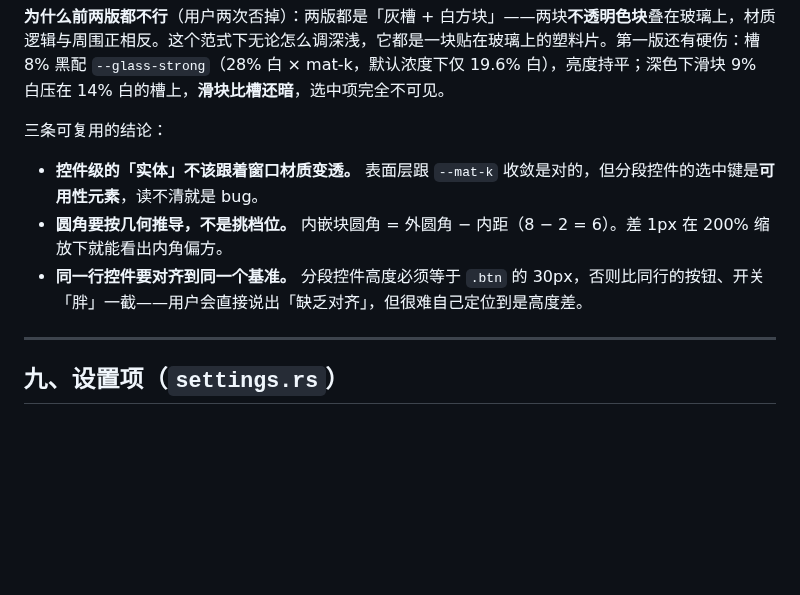
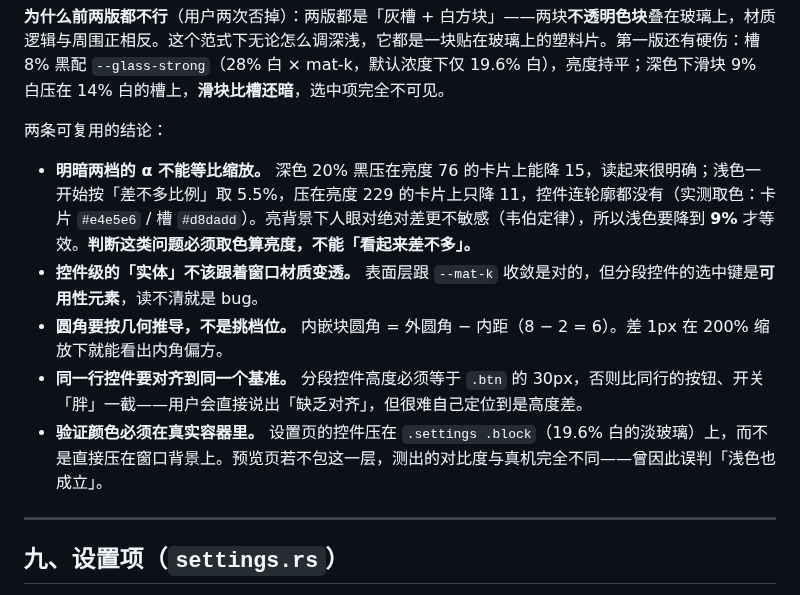
Before and after one commit to kunge9106/self_clipboard, a Markdown page: DESIGN.md, the part around the change. GitHub-like rendering; blank space fills up the shorter version.

```diff
--- a/DESIGN.md
+++ b/DESIGN.md
@@ -1027,11 +1027,13 @@ Rust 侧在 `ThemeChanged` 事件中重刷材质。CSS 变量在 `body.dark` 作
 
 **为什么前两版都不行**（用户两次否掉）：两版都是「灰槽 + 白方块」——两块**不透明色块**叠在玻璃上，材质逻辑与周围正相反。这个范式下无论怎么调深浅，它都是一块贴在玻璃上的塑料片。第一版还有硬伤：槽 8% 黑配 `--glass-strong`（28% 白 × mat-k，默认浓度下仅 19.6% 白），亮度持平；深色下滑块 9% 白压在 14% 白的槽上，**滑块比槽还暗**，选中项完全不可见。
 
-三条可复用的结论：
-
+两条可复用的结论：
+
+- **明暗两档的 α 不能等比缩放。** 深色 20% 黑压在亮度 76 的卡片上能降 15，读起来很明确；浅色一开始按「差不多比例」取 5.5%，压在亮度 229 的卡片上只降 11，控件连轮廓都没有（实测取色：卡片 `#e4e5e6` / 槽 `#d8dadd`）。亮背景下人眼对绝对差更不敏感（韦伯定律），所以浅色要降到 **9%** 才等效。**判断这类问题必须取色算亮度，不能「看起来差不多」。**
 - **控件级的「实体」不该跟着窗口材质变透。** 表面层跟 `--mat-k` 收敛是对的，但分段控件的选中键是**可用性元素**，读不清就是 bug。
 - **圆角要按几何推导，不是挑档位。** 内嵌块圆角 = 外圆角 − 内距（8 − 2 = 6）。差 1px 在 200% 缩放下就能看出内角偏方。
 - **同一行控件要对齐到同一个基准。** 分段控件高度必须等于 `.btn` 的 30px，否则比同行的按钮、开关「胖」一截——用户会直接说出「缺乏对齐」，但很难自己定位到是高度差。
+- **验证颜色必须在真实容器里。** 设置页的控件压在 `.settings .block`（19.6% 白的淡玻璃）上，而不是直接压在窗口背景上。预览页若不包这一层，测出的对比度与真机完全不同——曾因此误判「浅色也成立」。
 
 ---
 
```
Also changed, not shown: UI_REFACTOR_PLAN.md (+30 -0 lines).
